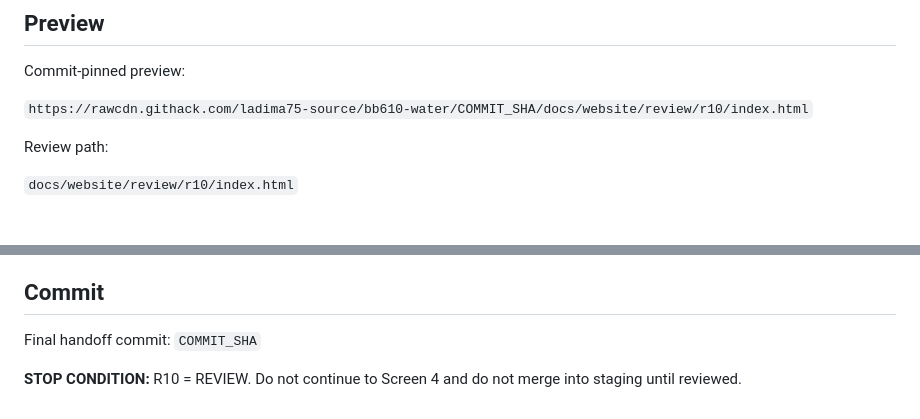
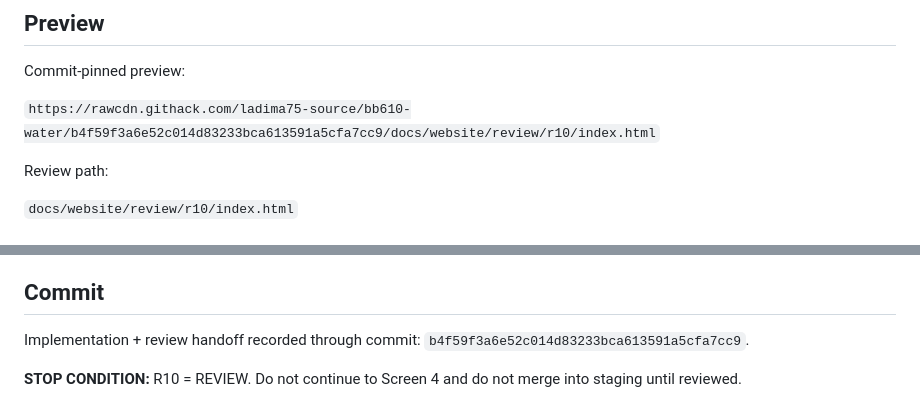
Before and after one commit to ladima75-source/bb610-water, a Markdown page: docs/website/R10_FIRST_THREE_SCREENS_RESET.md, 2 parts joined by grey strips. GitHub-like rendering.

Commit message:
docs(review): finalize R10 preview URL and handoff reference

```diff
--- a/docs/website/R10_FIRST_THREE_SCREENS_RESET.md
+++ b/docs/website/R10_FIRST_THREE_SCREENS_RESET.md
@@ -13,7 +13,7 @@
 
 Commit-pinned preview:
 
-`https://rawcdn.githack.com/ladima75-source/bb610-water/COMMIT_SHA/docs/website/review/r10/index.html`
+`https://rawcdn.githack.com/ladima75-source/bb610-water/b4f59f3a6e52c014d83233bca613591a5cfa7cc9/docs/website/review/r10/index.html`
 
 Review path:
 
@@ -119,6 +119,6 @@ A final approved agricultural/crop image is still required for HERO. R10 intenti
 
 ## Commit
 
-Final handoff commit: `COMMIT_SHA`
+Implementation + review handoff recorded through commit: `b4f59f3a6e52c014d83233bca613591a5cfa7cc9`.
 
 **STOP CONDITION:** R10 = REVIEW. Do not continue to Screen 4 and do not merge into staging until reviewed.
```
